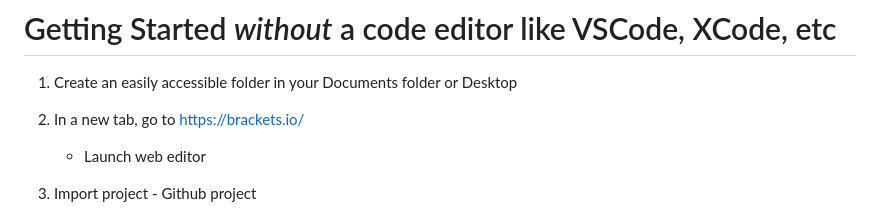
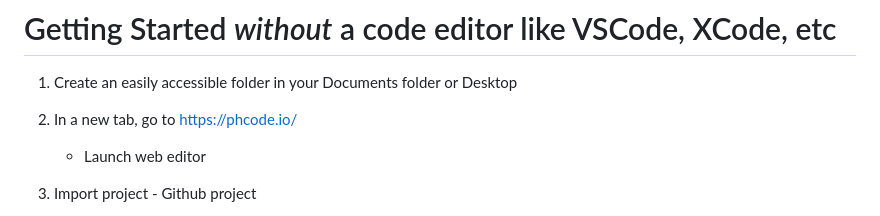
Before and after one commit to ayoung5555/MP_MyWebsite, a Markdown page: README.md, the part around the change. Rendered like a GitHub page.

```diff
--- a/README.md
+++ b/README.md
@@ -25,7 +25,7 @@ Demo may be viewed at [https://asyoungtesting.github.io/](https://asyoungtesting
 # Getting Started *without* a code editor like VSCode, XCode, etc
 
 1. Create an easily accessible folder in your Documents folder or Desktop
-2. In a new tab, go to [https://brackets.io/](https://brackets.io/)
+2. In a new tab, go to [https://phcode.io/](https://phcode.io/)
 
 	- Launch web editor
 
```
